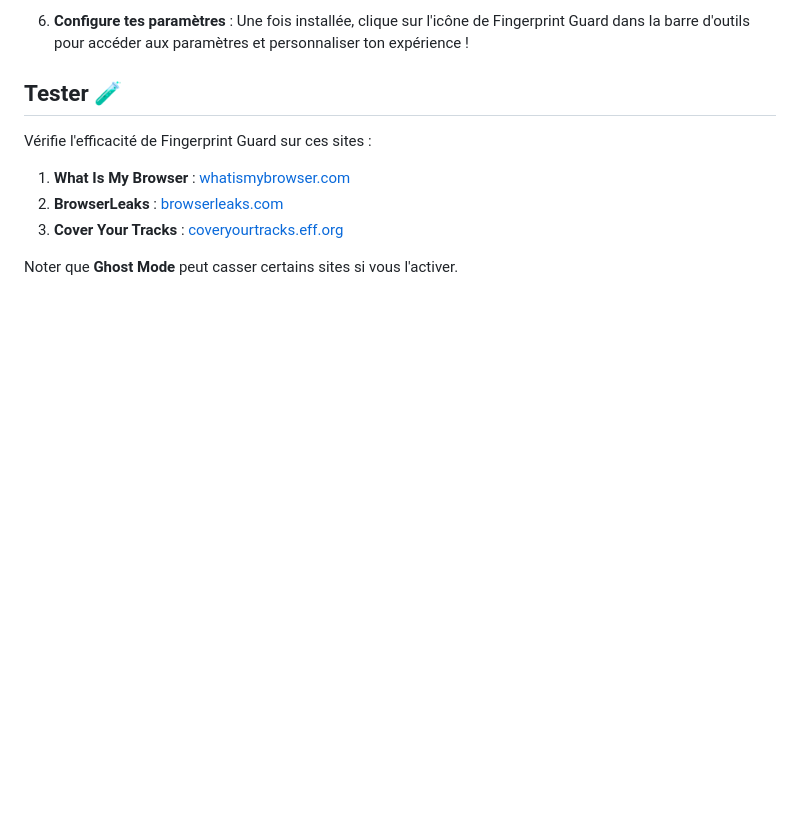
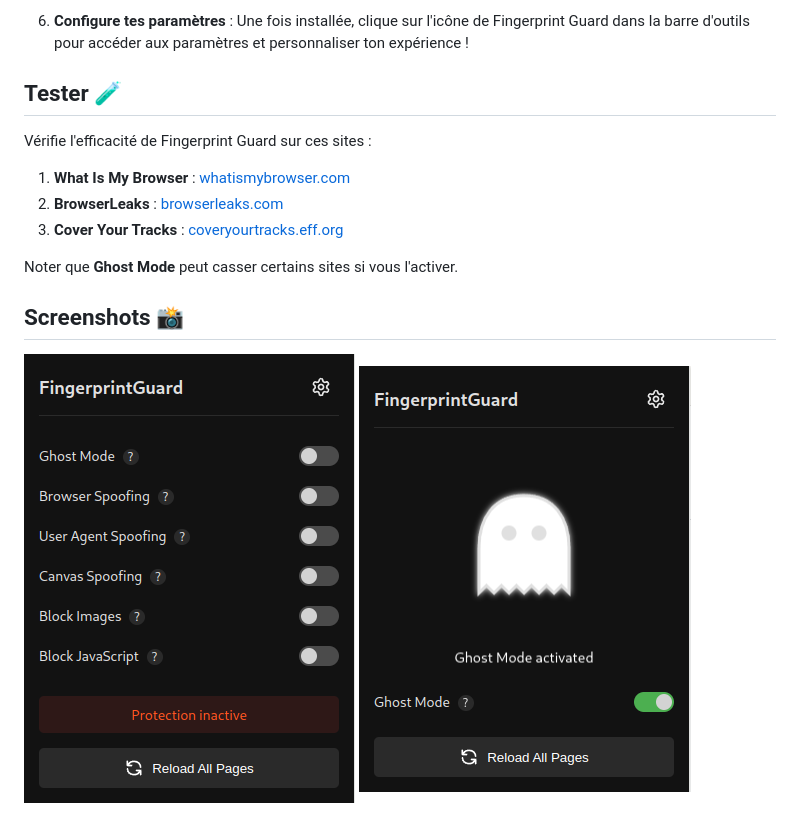
Before and after one commit to alaminedione/FootprintGuard, a Markdown page: README.md, the part around the change. Rendered like a GitHub page; pictures changed too: FingerprintGuard.png (added), ghostMode.png (added); blank space fills up the shorter version.

Commit message:
add images

```diff
--- a/README.md
+++ b/README.md
@@ -47,3 +47,8 @@ Vérifie l'efficacité de Fingerprint Guard sur ces sites :
 3. **Cover Your Tracks** : [coveryourtracks.eff.org](https://coveryourtracks.eff.org)
 
 Noter que **Ghost Mode** peut casser certains sites si vous l'activer.
+
+## Screenshots 📸
+
+![Fingerprint Guard](./FingerprintGuard.png)
+![Ghost Mode](./ghostMode.png)
```
